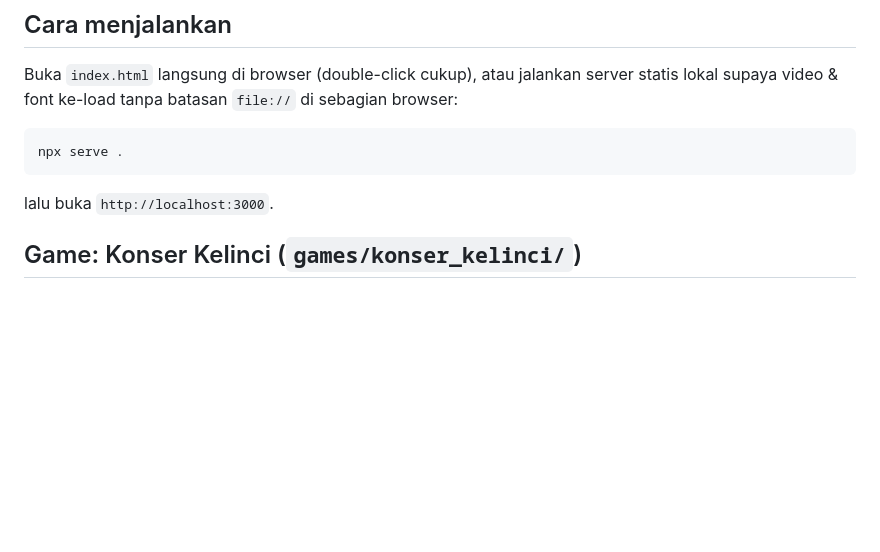
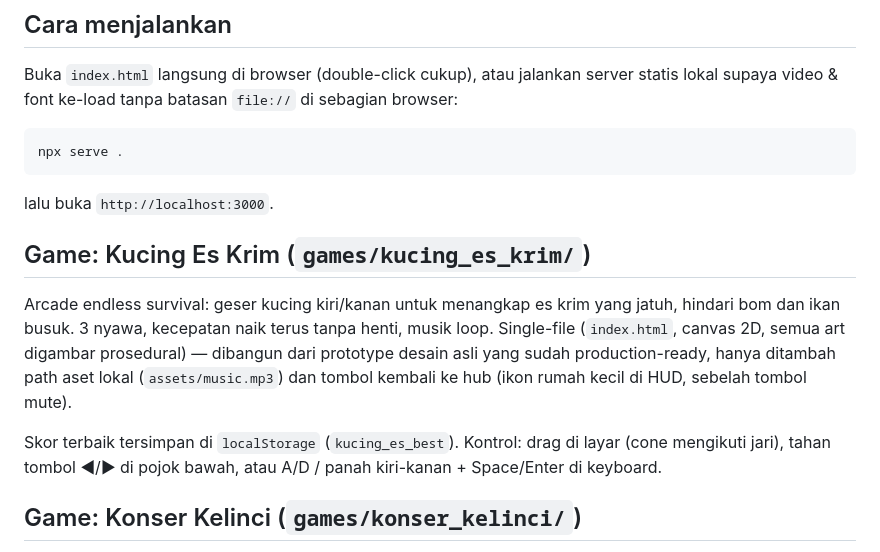
Before and after one commit to fatanodyansyah-lab/dulinan, a Markdown page: README.md, the part around the change. Rendered like a GitHub page; blank space fills up the shorter version.

Commit message:
Document Kucing Es Krim in README
Co-Authored-By: Claude Fable 5 <noreply@anthropic.com>
Claude-Session: https://claude.ai/code/session_01Hwa1vmXpJV7j8LeLeUvzSj

````diff
--- a/README.md
+++ b/README.md
@@ -19,6 +19,19 @@ npx serve .
 ```
 
 lalu buka `http://localhost:3000`.
+
+## Game: Kucing Es Krim (`games/kucing_es_krim/`)
+
+Arcade endless survival: geser kucing kiri/kanan untuk menangkap es krim
+yang jatuh, hindari bom dan ikan busuk. 3 nyawa, kecepatan naik terus
+tanpa henti, musik loop. Single-file (`index.html`, canvas 2D, semua art
+digambar prosedural) — dibangun dari prototype desain asli yang sudah
+production-ready, hanya ditambah path aset lokal (`assets/music.mp3`) dan
+tombol kembali ke hub (ikon rumah kecil di HUD, sebelah tombol mute).
+
+Skor terbaik tersimpan di `localStorage` (`kucing_es_best`). Kontrol:
+drag di layar (cone mengikuti jari), tahan tombol ◀/▶ di pojok bawah,
+atau A/D / panah kiri-kanan + Space/Enter di keyboard.
 
 ## Game: Konser Kelinci (`games/konser_kelinci/`)
 
````
